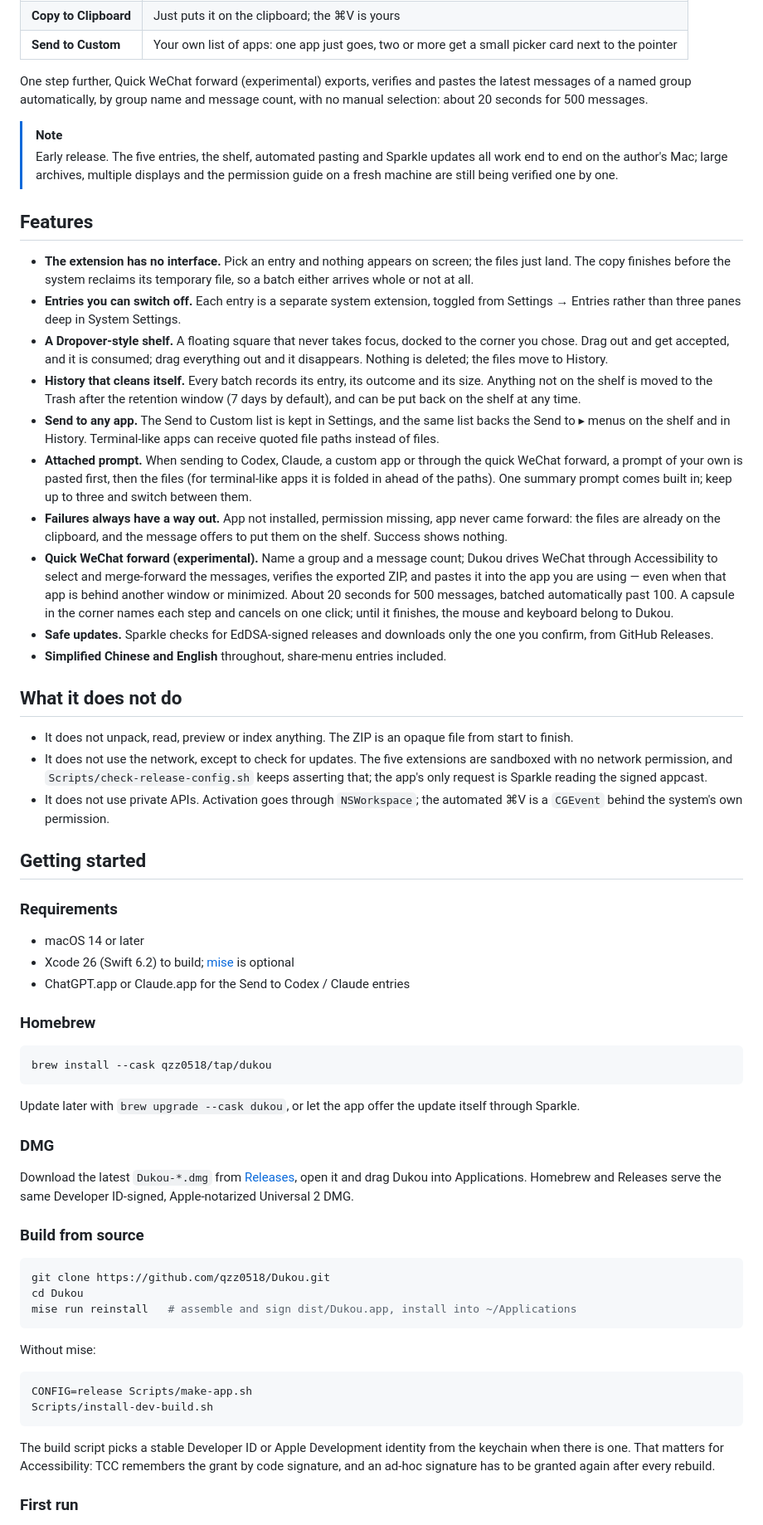
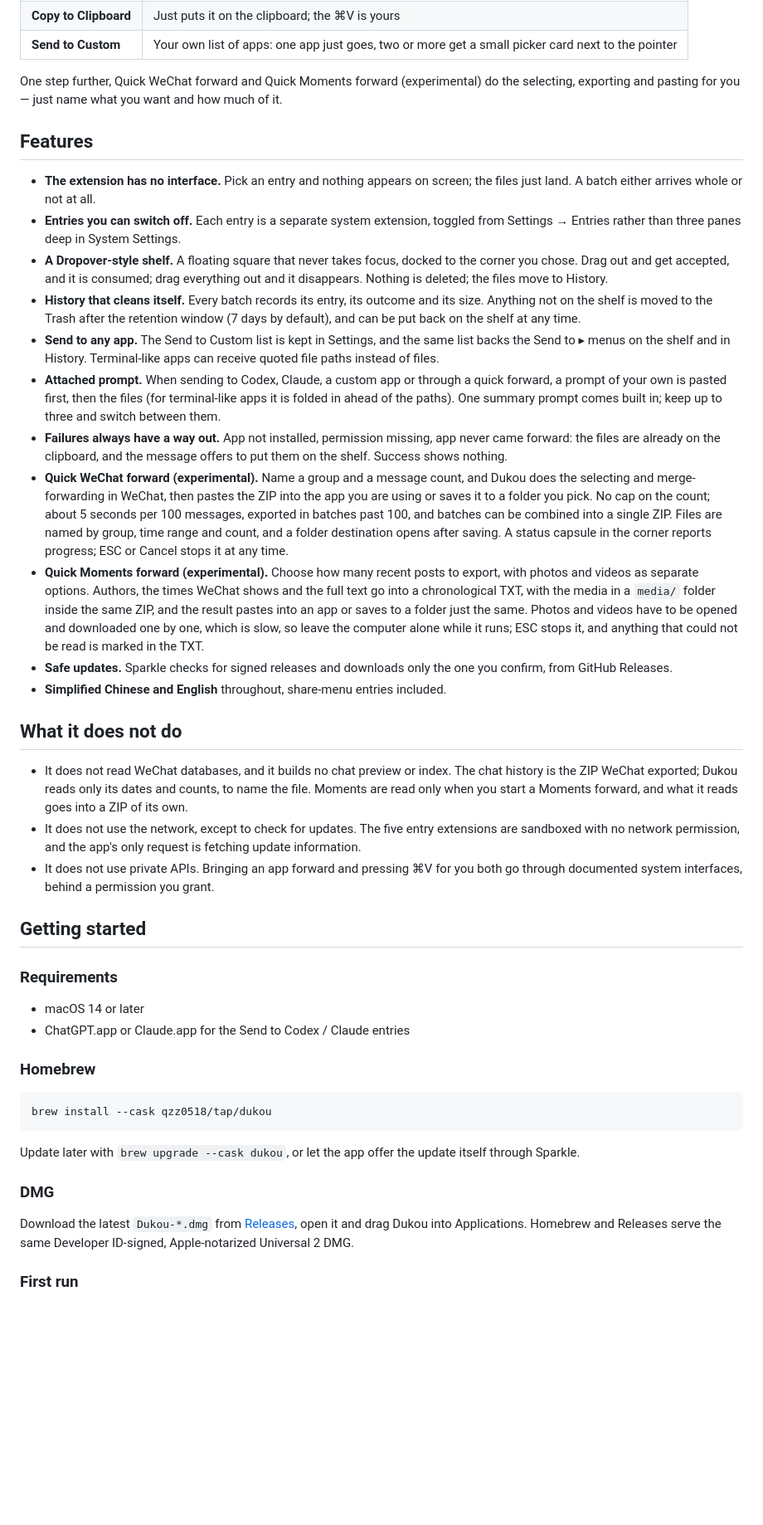
Before and after one commit to qzz0518/Dukou, a Markdown page: README_EN.md, the part around one of its changes. Shown at 83% size. GitHub-like rendering; blank space fills up the shorter version.

````diff
--- a/README_EN.md
+++ b/README_EN.md
@@ -34,36 +33,33 @@ The catch is that the "forward to other apps" list only shows apps that ship a s
 | **Copy to Clipboard** | Just puts it on the clipboard; the ⌘V is yours |
 | **Send to Custom** | Your own list of apps: one app just goes, two or more get a small picker card next to the pointer |
 
-One step further, Quick WeChat forward (experimental) exports, verifies and pastes the latest messages of a named group automatically, by group name and message count, with no manual selection: about 20 seconds for 500 messages.
-
-> [!NOTE]
-> Early release. The five entries, the shelf, automated pasting and Sparkle updates all work end to end on the author's Mac; large archives, multiple displays and the permission guide on a fresh machine are still being verified one by one.
+One step further, Quick WeChat forward and Quick Moments forward (experimental) do the selecting, exporting and pasting for you — just name what you want and how much of it.
 
 ## Features
 
-- **The extension has no interface.** Pick an entry and nothing appears on screen; the files just land. The copy finishes before the system reclaims its temporary file, so a batch either arrives whole or not at all.
+- **The extension has no interface.** Pick an entry and nothing appears on screen; the files just land. A batch either arrives whole or not at all.
 - **Entries you can switch off.** Each entry is a separate system extension, toggled from Settings → Entries rather than three panes deep in System Settings.
 - **A Dropover-style shelf.** A floating square that never takes focus, docked to the corner you chose. Drag out and get accepted, and it is consumed; drag everything out and it disappears. Nothing is deleted; the files move to History.
 - **History that cleans itself.** Every batch records its entry, its outcome and its size. Anything not on the shelf is moved to the Trash after the retention window (7 days by default), and can be put back on the shelf at any time.
 - **Send to any app.** The Send to Custom list is kept in Settings, and the same list backs the Send to ▸ menus on the shelf and in History. Terminal-like apps can receive quoted file paths instead of files.
-- **Attached prompt.** When sending to Codex, Claude, a custom app or through the quick WeChat forward, a prompt of your own is pasted first, then the files (for terminal-like apps it is folded in ahead of the paths). One summary prompt comes built in; keep up to three and switch between them.
+- **Attached prompt.** When sending to Codex, Claude, a custom app or through a quick forward, a prompt of your own is pasted first, then the files (for terminal-like apps it is folded in ahead of the paths). One summary prompt comes built in; keep up to three and switch between them.
 - **Failures always have a way out.** App not installed, permission missing, app never came forward: the files are already on the clipboard, and the message offers to put them on the shelf. Success shows nothing.
-- **Quick WeChat forward (experimental).** Name a group and a message count; Dukou drives WeChat through Accessibility to select and merge-forward the messages, verifies the exported ZIP, and pastes it into the app you are using — even when that app is behind another window or minimized. About 20 seconds for 500 messages, batched automatically past 100. A capsule in the corner names each step and cancels on one click; until it finishes, the mouse and keyboard belong to Dukou.
-- **Safe updates.** Sparkle checks for EdDSA-signed releases and downloads only the one you confirm, from GitHub Releases.
+- **Quick WeChat forward (experimental).** Name a group and a message count, and Dukou does the selecting and merge-forwarding in WeChat, then pastes the ZIP into the app you are using or saves it to a folder you pick. No cap on the count; about 5 seconds per 100 messages, exported in batches past 100, and batches can be combined into a single ZIP. Files are named by group, time range and count, and a folder destination opens after saving. A status capsule in the corner reports progress; ESC or Cancel stops it at any time.
+- **Quick Moments forward (experimental).** Choose how many recent posts to export, with photos and videos as separate options. Authors, the times WeChat shows and the full text go into a chronological TXT, with the media in a `media/` folder inside the same ZIP, and the result pastes into an app or saves to a folder just the same. Photos and videos have to be opened and downloaded one by one, which is slow, so leave the computer alone while it runs; ESC stops it, and anything that could not be read is marked in the TXT.
+- **Safe updates.** Sparkle checks for signed releases and downloads only the one you confirm, from GitHub Releases.
 - **Simplified Chinese and English** throughout, share-menu entries included.
 
 ## What it does not do
 
-- It does not unpack, read, preview or index anything. The ZIP is an opaque file from start to finish.
-- It does not use the network, except to check for updates. The five extensions are sandboxed with no network permission, and `Scripts/check-release-config.sh` keeps asserting that; the app's only request is Sparkle reading the signed appcast.
-- It does not use private APIs. Activation goes through `NSWorkspace`; the automated ⌘V is a `CGEvent` behind the system's own permission.
+- It does not read WeChat databases, and it builds no chat preview or index. The chat history is the ZIP WeChat exported; Dukou reads only its dates and counts, to name the file. Moments are read only when you start a Moments forward, and what it reads goes into a ZIP of its own.
+- It does not use the network, except to check for updates. The five entry extensions are sandboxed with no network permission, and the app's only request is fetching update information.
+- It does not use private APIs. Bringing an app forward and pressing ⌘V for you both go through documented system interfaces, behind a permission you grant.
 
 ## Getting started
 
 ### Requirements
 
 - macOS 14 or later
-- Xcode 26 (Swift 6.2) to build; [mise](https://mise.jdx.dev) is optional
 - ChatGPT.app or Claude.app for the Send to Codex / Claude entries
 
 ### Homebrew
@@ -78,23 +74,6 @@ Update later with `brew upgrade --cask dukou`, or let the app offer the update i
 
 Download the latest `Dukou-*.dmg` from [Releases](https://github.com/qzz0518/Dukou/releases), open it and drag Dukou into Applications. Homebrew and Releases serve the same Developer ID-signed, Apple-notarized Universal 2 DMG.
 
-### Build from source
-
-```bash
-git clone https://github.com/qzz0518/Dukou.git
-cd Dukou
-mise run reinstall   # assemble and sign dist/Dukou.app, install into ~/Applications
-```
-
-Without mise:
-
-```bash
-CONFIG=release Scripts/make-app.sh
-Scripts/install-dev-build.sh
-```
-
-The build script picks a stable Developer ID or Apple Development identity from the keychain when there is one. That matters for Accessibility: TCC remembers the grant by code signature, and an ad-hoc signature has to be granted again after every rebuild.
-
 ### First run
 
 1. Open Dukou. A four-step guide walks you through switching on the entries you want. A freshly installed share extension is **registered but disabled** until you switch it on.
````
Also changed, not shown: other parts of README_EN.md (+5 -32 lines), README.md (+14 -61 lines).
